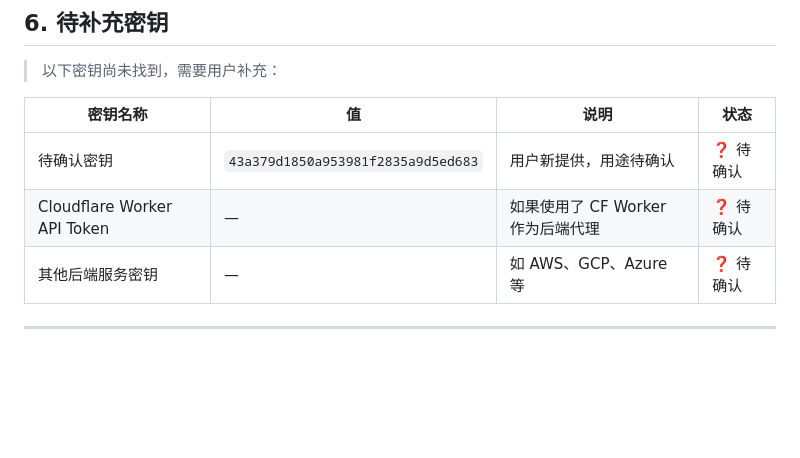
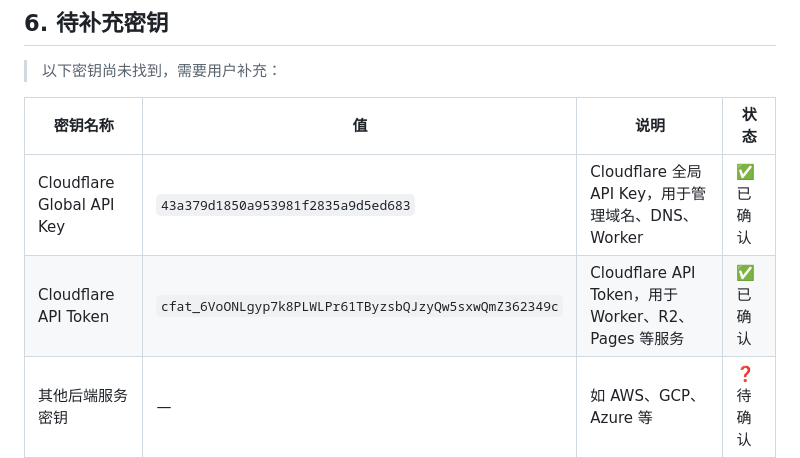
Before and after one commit to Smalluniverseheng/aiBeta, a Markdown page: SECRETS.md, the part around the change. Drawn GitHub-style; blank space fills up the shorter version.

Commit message:
添加 Cloudflare 密钥：Global API Key + API Token

```diff
--- a/SECRETS.md
+++ b/SECRETS.md
@@ -266,8 +266,8 @@
 
 | 密钥名称 | 值 | 说明 | 状态 |
 |---------|-----|------|------|
-| 待确认密钥 | `43a379d1850a953981f2835a9d5ed683` | 用户新提供，用途待确认 | ❓ 待确认 |
-| Cloudflare Worker API Token | — | 如果使用了 CF Worker 作为后端代理 | ❓ 待确认 |
+| Cloudflare Global API Key | `43a379d1850a953981f2835a9d5ed683` | Cloudflare 全局 API Key，用于管理域名、DNS、Worker | ✅ 已确认 |
+| Cloudflare API Token | `cfat_6VoONLgyp7k8PLWLPr61TByzsbQJzyQw5sxwQmZ362349c` | Cloudflare API Token，用于 Worker、R2、Pages 等服务 | ✅ 已确认 |
 | 其他后端服务密钥 | — | 如 AWS、GCP、Azure 等 | ❓ 待确认 |
 
 ---
```
